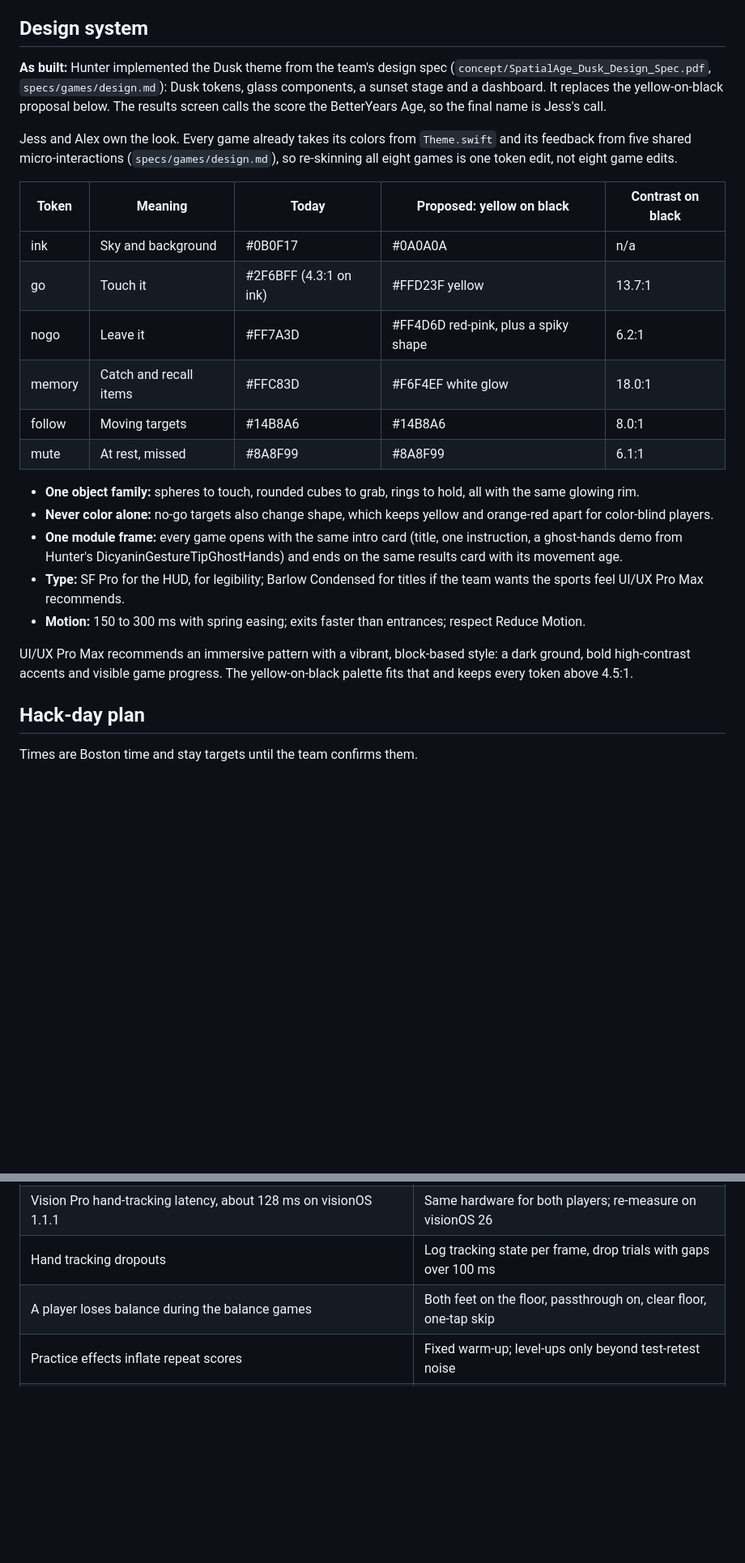
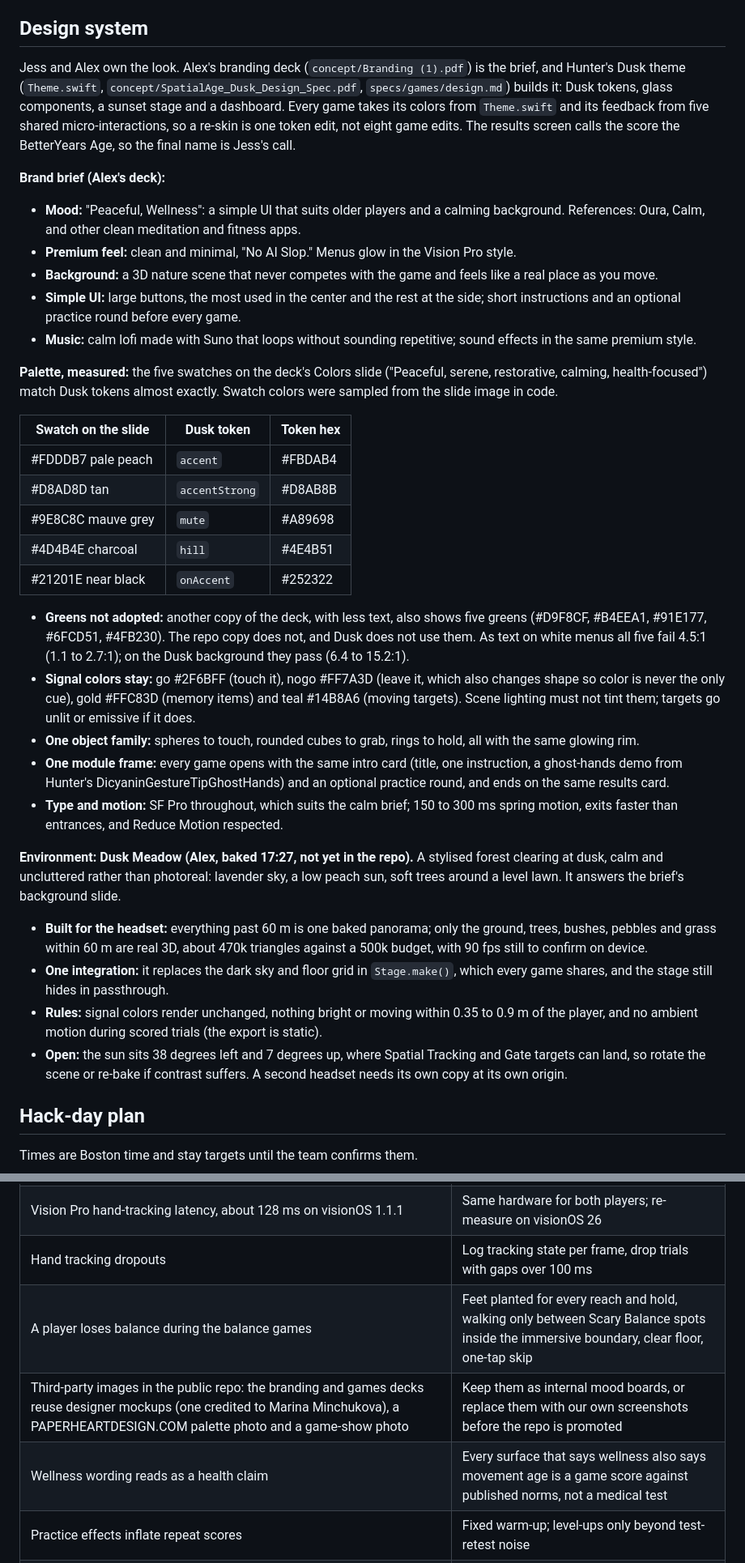
Before and after one commit to hunterh37/SpatialHumanAssesment, a Markdown page: PRD.md, 2 parts joined by grey strips. Shown at 81% size. GitHub-like rendering; blank space fills up the shorter version.

```diff
--- a/PRD.md
+++ b/PRD.md
@@ -279,26 +310,38 @@ Most of the realism comes from RealityKit itself: grounding shadows, image-based
 
 ## Design system
 
-**As built:** Hunter implemented the Dusk theme from the team's design spec (`concept/SpatialAge_Dusk_Design_Spec.pdf`, `specs/games/design.md`): Dusk tokens, glass components, a sunset stage and a dashboard. It replaces the yellow-on-black proposal below. The results screen calls the score the BetterYears Age, so the final name is Jess's call.
+Jess and Alex own the look. Alex's branding deck (`concept/Branding (1).pdf`) is the brief, and Hunter's Dusk theme (`Theme.swift`, `concept/SpatialAge_Dusk_Design_Spec.pdf`, `specs/games/design.md`) builds it: Dusk tokens, glass components, a sunset stage and a dashboard. Every game takes its colors from `Theme.swift` and its feedback from five shared micro-interactions, so a re-skin is one token edit, not eight game edits. The results screen calls the score the BetterYears Age, so the final name is Jess's call.
 
-Jess and Alex own the look. Every game already takes its colors from `Theme.swift` and its feedback from five shared micro-interactions (`specs/games/design.md`), so re-skinning all eight games is one token edit, not eight game edits.
+**Brand brief (Alex's deck):**
 
-| Token | Meaning | Today | Proposed: yellow on black | Contrast on black |
-|---|---|---|---|---|
-| ink | Sky and background | #0B0F17 | #0A0A0A | n/a |
-| go | Touch it | #2F6BFF (4.3:1 on ink) | #FFD23F yellow | 13.7:1 |
-| nogo | Leave it | #FF7A3D | #FF4D6D red-pink, plus a spiky shape | 6.2:1 |
-| memory | Catch and recall items | #FFC83D | #F6F4EF white glow | 18.0:1 |
-| follow | Moving targets | #14B8A6 | #14B8A6 | 8.0:1 |
-| mute | At rest, missed | #8A8F99 | #8A8F99 | 6.1:1 |
+- **Mood:** "Peaceful, Wellness": a simple UI that suits older players and a calming background. References: Oura, Calm, and other clean meditation and fitness apps.
+- **Premium feel:** clean and minimal, "No AI Slop." Menus glow in the Vision Pro style.
+- **Background:** a 3D nature scene that never competes with the game and feels like a real place as you move.
+- **Simple UI:** large buttons, the most used in the center and the rest at the side; short instructions and an optional practice round before every game.
+- **Music:** calm lofi made with Suno that loops without sounding repetitive; sound effects in the same premium style.
 
+**Palette, measured:** the five swatches on the deck's Colors slide ("Peaceful, serene, restorative, calming, health-focused") match Dusk tokens almost exactly. Swatch colors were sampled from the slide image in code.
+
+| Swatch on the slide | Dusk token | Token hex |
+|---|---|---|
+| #FDDDB7 pale peach | `accent` | #FBDAB4 |
+| #D8AD8D tan | `accentStrong` | #D8AB8B |
+| #9E8C8C mauve grey | `mute` | #A89698 |
+| #4D4B4E charcoal | `hill` | #4E4B51 |
+| #21201E near black | `onAccent` | #252322 |
+
+- **Greens not adopted:** another copy of the deck, with less text, also shows five greens (#D9F8CF, #B4EEA1, #91E177, #6FCD51, #4FB230). The repo copy does not, and Dusk does not use them. As text on white menus all five fail 4.5:1 (1.1 to 2.7:1); on the Dusk background they pass (6.4 to 15.2:1).
+- **Signal colors stay:** go #2F6BFF (touch it), nogo #FF7A3D (leave it, which also changes shape so color is never the only cue), gold #FFC83D (memory items) and teal #14B8A6 (moving targets). Scene lighting must not tint them; targets go unlit or emissive if it does.
 - **One object family:** spheres to touch, rounded cubes to grab, rings to hold, all with the same glowing rim.
-- **Never color alone:** no-go targets also change shape, which keeps yellow and orange-red apart for color-blind players.
-- **One module frame:** every game opens with the same intro card (title, one instruction, a ghost-hands demo from Hunter's DicyaninGestureTipGhostHands) and ends on the same results card with its movement age.
-- **Type:** SF Pro for the HUD, for legibility; Barlow Condensed for titles if the team wants the sports feel UI/UX Pro Max recommends.
-- **Motion:** 150 to 300 ms with spring easing; exits faster than entrances; respect Reduce Motion.
+- **One module frame:** every game opens with the same intro card (title, one instruction, a ghost-hands demo from Hunter's DicyaninGestureTipGhostHands) and an optional practice round, and ends on the same results card.
+- **Type and motion:** SF Pro throughout, which suits the calm brief; 150 to 300 ms spring motion, exits faster than entrances, and Reduce Motion respected.
 
-UI/UX Pro Max recommends an immersive pattern with a vibrant, block-based style: a dark ground, bold high-contrast accents and visible game progress. The yellow-on-black palette fits that and keeps every token above 4.5:1.
+**Environment: Dusk Meadow (Alex, baked 17:27, not yet in the repo).** A stylised forest clearing at dusk, calm and uncluttered rather than photoreal: lavender sky, a low peach sun, soft trees around a level lawn. It answers the brief's background slide.
+
+- **Built for the headset:** everything past 60 m is one baked panorama; only the ground, trees, bushes, pebbles and grass within 60 m are real 3D, about 470k triangles against a 500k budget, with 90 fps still to confirm on device.
+- **One integration:** it replaces the dark sky and floor grid in `Stage.make()`, which every game shares, and the stage still hides in passthrough.
+- **Rules:** signal colors render unchanged, nothing bright or moving within 0.35 to 0.9 m of the player, and no ambient motion during scored trials (the export is static).
+- **Open:** the sun sits 38 degrees left and 7 degrees up, where Spatial Tracking and Gate targets can land, so rotate the scene or re-bake if contrast suffers. A second headset needs its own copy at its own origin.
 
 ## Hack-day plan
 
@@ -335,7 +378,9 @@ No names. A random participant code links sessions. Data stays on the operator l
 | Headset reaction time runs slower than lab tests: 0.48 s in VR against 0.27 s on a PC | Anchor on this device and use published slopes only |
 | Vision Pro hand-tracking latency, about 128 ms on visionOS 1.1.1 | Same hardware for both players; re-measure on visionOS 26 |
 | Hand tracking dropouts | Log tracking state per frame, drop trials with gaps over 100 ms |
-| A player loses balance during the balance games | Both feet on the floor, passthrough on, clear floor, one-tap skip |
+| A player loses balance during the balance games | Feet planted for every reach and hold, walking only between Scary Balance spots inside the immersive boundary, clear floor, one-tap skip |
+| Third-party images in the public repo: the branding and games decks reuse designer mockups (one credited to Marina Minchukova), a PAPERHEARTDESIGN.COM palette photo and a game-show photo | Keep them as internal mood boards, or replace them with our own screenshots before the repo is promoted |
+| Wellness wording reads as a health claim | Every surface that says wellness also says movement age is a game score against published norms, not a medical test |
 | Practice effects inflate repeat scores | Fixed warm-up; level-ups only beyond test-retest noise |
 | A small sample overfits the v1 model | Few features, ridge regression, literature priors, leave-one-out CV |
 | Room too small for placement | Fallback spawn shell 0.4 to 0.7 m around the user |
```
Also changed, not shown: other parts of PRD.md (+45 -11 lines).
